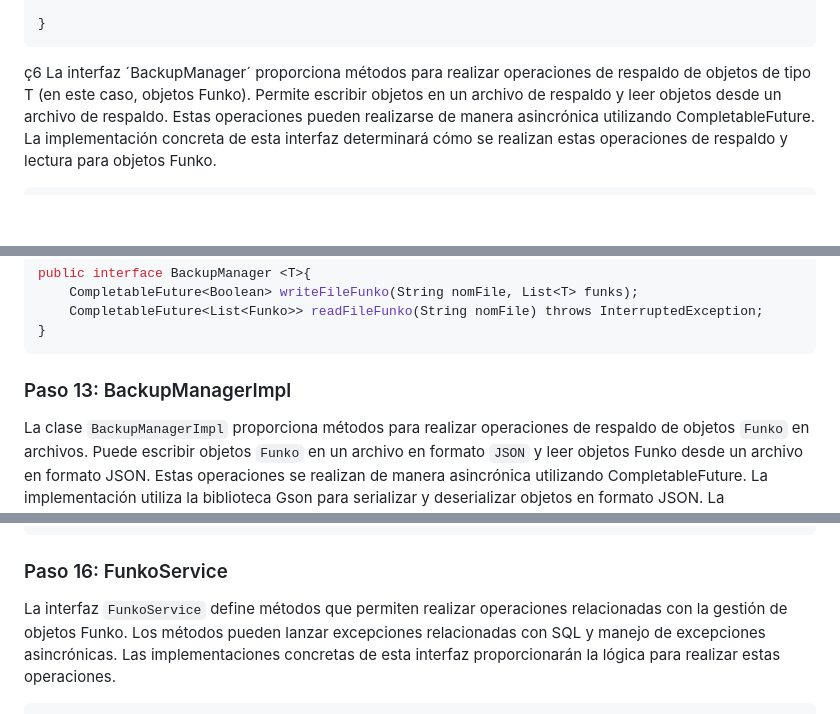
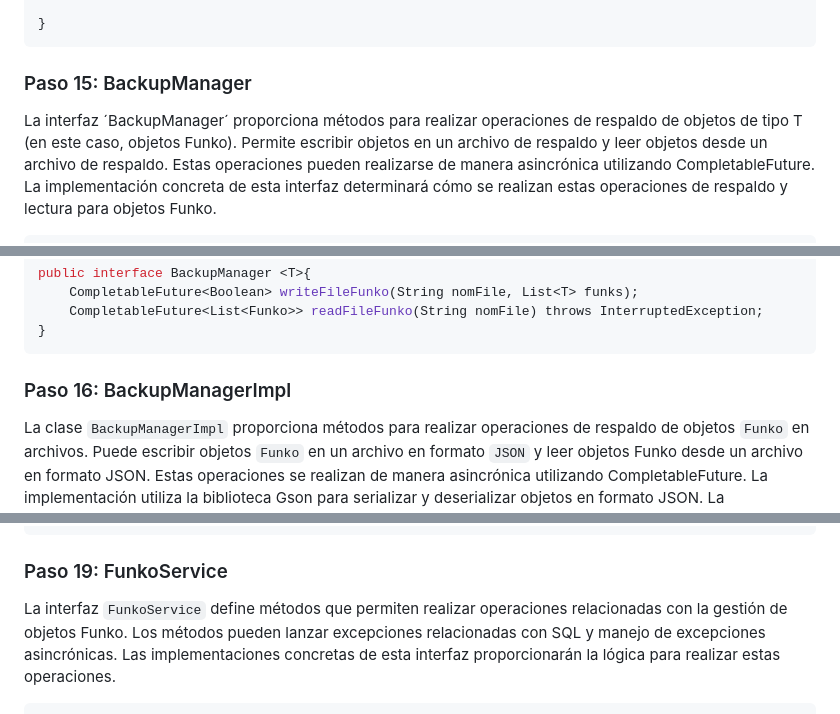
Before and after one commit to Alonso2002-jpg/FunkosAsync, a Markdown page: README.md, 3 parts joined by grey strips. GitHub-like rendering; blank space fills up the shorter version.

````diff
--- a/README.md
+++ b/README.md
@@ -661,7 +661,7 @@ public class FunkoRepositoryImpl implements FunkoRepository {
 
 }
 ```
-ç6
+### Paso 15: BackupManager
 La interfaz ´BackupManager<T>´ proporciona métodos para realizar operaciones de respaldo de objetos de tipo T (en este caso, objetos Funko). Permite escribir objetos en un archivo de respaldo y leer objetos desde un archivo de respaldo. Estas operaciones pueden realizarse de manera asincrónica utilizando CompletableFuture. La implementación concreta de esta interfaz determinará cómo se realizan estas operaciones de respaldo y lectura para objetos Funko.
 ```java
 package org.develop.services.files;
@@ -676,7 +676,7 @@ public interface BackupManager <T>{
     CompletableFuture<List<Funko>> readFileFunko(String nomFile) throws InterruptedException;
 }
 ```
-### Paso 13: BackupManagerImpl
+### Paso 16: BackupManagerImpl
 La clase `BackupManagerImpl` proporciona métodos para realizar operaciones de respaldo de objetos `Funko` en archivos. Puede escribir objetos `Funko` en un archivo en formato `JSON` y leer objetos Funko desde un archivo en formato JSON. Estas operaciones se realizan de manera asincrónica utilizando CompletableFuture. La implementación utiliza la biblioteca Gson para serializar y deserializar objetos en formato JSON. La implementación sigue un patrón Singleton, lo que significa que solo puede haber una instancia de esta clase en la aplicación.
 ```java
 package org.develop.services.files;
@@ -856,7 +856,7 @@ public class FunkoCacheImpl implements FunkoCache{
     }
 }
 ```
-### Paso 16: FunkoService
+### Paso 19: FunkoService
 La interfaz `FunkoService` define métodos que permiten realizar operaciones relacionadas con la gestión de objetos Funko. Los métodos pueden lanzar excepciones relacionadas con SQL y manejo de excepciones asincrónicas. Las implementaciones concretas de esta interfaz proporcionarán la lógica para realizar estas operaciones.
 ```java
 package org.develop.services.funkos;
````
Also changed, not shown: other parts of README.md (+8 -8 lines).
